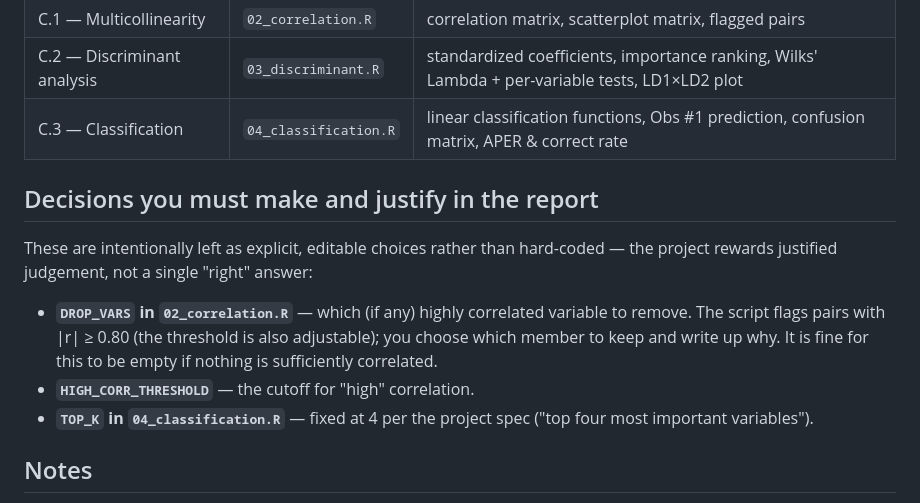
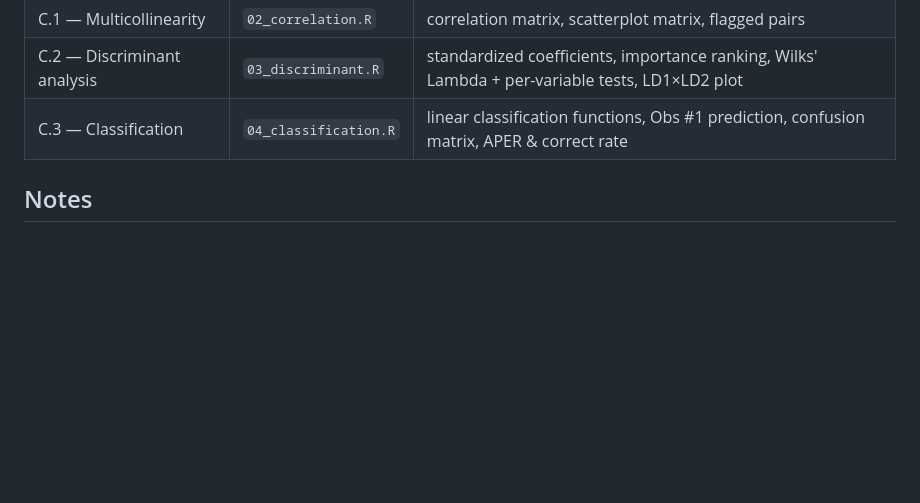
Before and after one commit to arochaja2/STAT419-Cancer-Data, a Markdown page: README.md, the part around the change. Rendered like a GitHub page; blank space fills up the shorter version.

```diff
--- a/README.md
+++ b/README.md
@@ -64,20 +64,6 @@ results you paste into the report.
 | C.2 — Discriminant analysis | `03_discriminant.R` | standardized coefficients, importance ranking, Wilks' Lambda + per-variable tests, LD1×LD2 plot |
 | C.3 — Classification | `04_classification.R` | linear classification functions, Obs #1 prediction, confusion matrix, APER & correct rate |
 
-## Decisions you must make and justify in the report
-
-These are intentionally left as explicit, editable choices rather than
-hard-coded — the project rewards justified judgement, not a single "right"
-answer:
-
-- **`DROP_VARS` in `02_correlation.R`** — which (if any) highly correlated
-  variable to remove. The script flags pairs with |r| ≥ 0.80 (the threshold is
-  also adjustable); you choose which member to keep and write up why. It is
-  fine for this to be empty if nothing is sufficiently correlated.
-- **`HIGH_CORR_THRESHOLD`** — the cutoff for "high" correlation.
-- **`TOP_K` in `04_classification.R`** — fixed at 4 per the project spec
-  ("top four most important variables").
-
 ## Notes
 
 - The grouping variable is read as a labelled factor (Low / Moderate / Severe).
```
